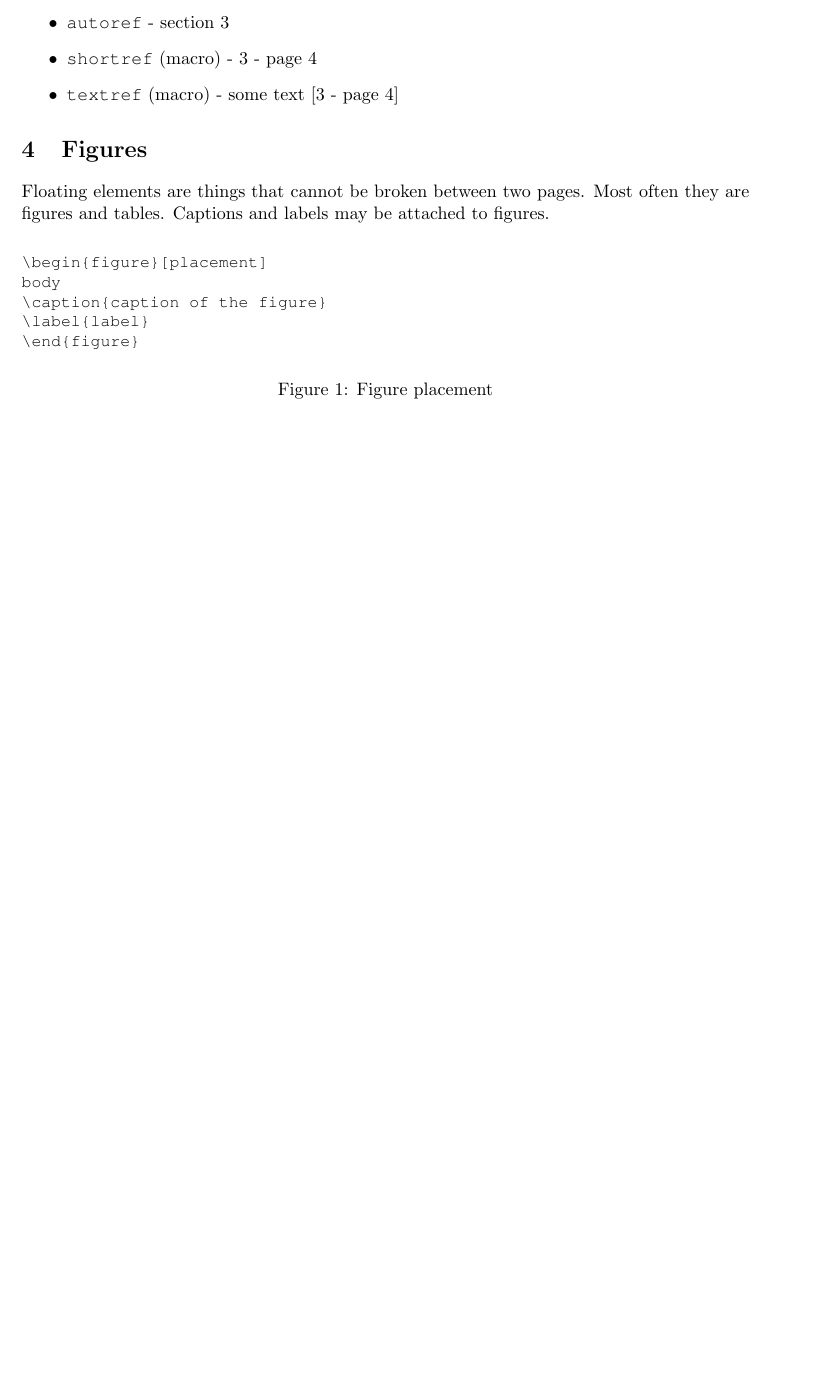
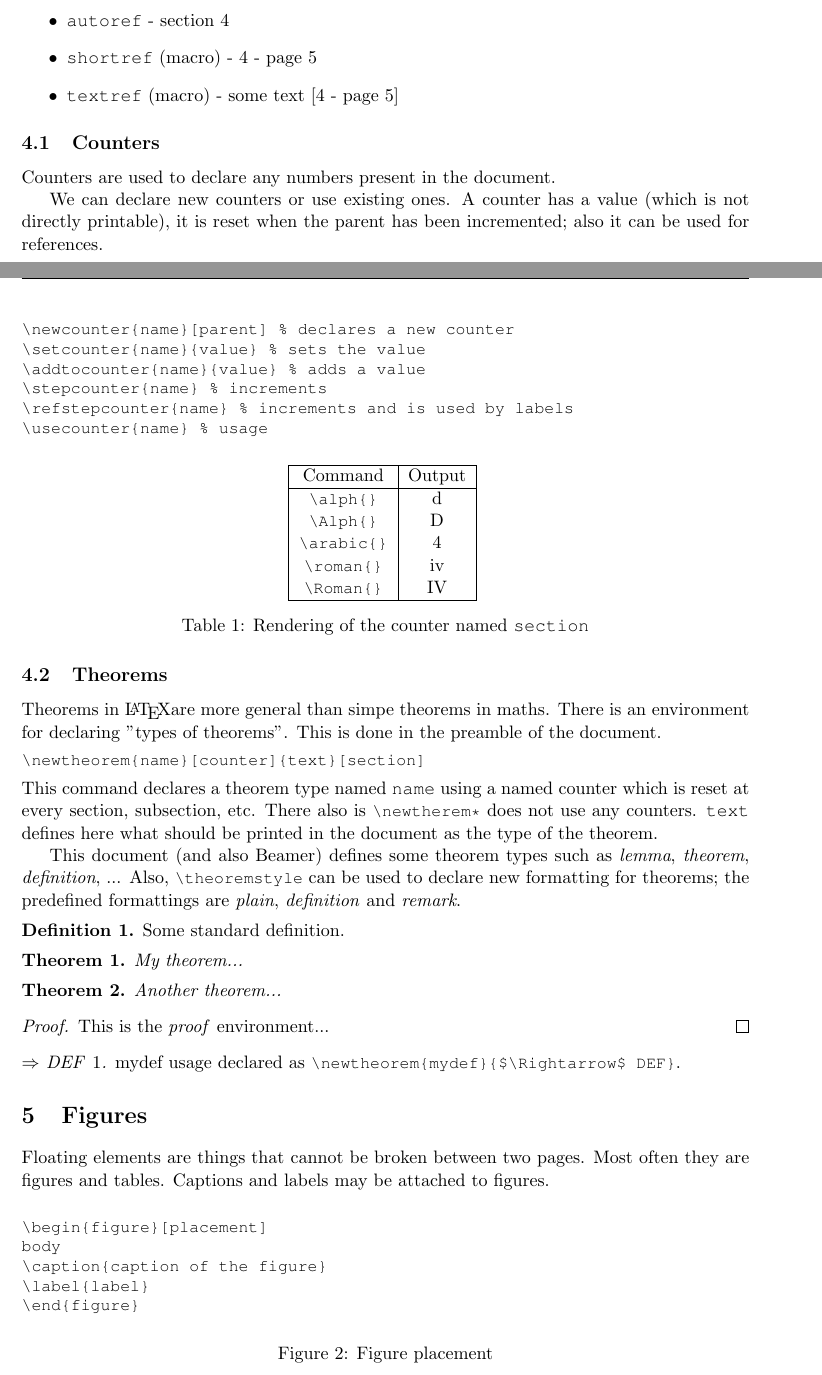
Before and after one commit to kmagusiak/latex-base, a LaTeX paper (document.tex, which reads document-example.tex, input/common-document.tex, input/common.tex): part of page 4 of 7 before the commit and two parts of pages 5 and 6 of 9 after it, the two joined at a grey line, cut so that both start at the same text, the shorter picture padded with empty space. Compiled offline with pdfLaTeX.

Commit message:
Theorem definitions. Updated document-example with counter, theorems, etc.

```diff
--- a/document-example.tex
+++ b/document-example.tex
@@ -191,6 +261,75 @@ Then a reference can be included using:
 \item \texttt{shortref} (macro) - \shortref{sec:ref}
 \item \texttt{textref} (macro) - \textref{sec:ref}{some text}
 \end{itemize}
+
+\subsection{Counters}
+
+Counters are used to declare any numbers present in the document.
+
+We can declare new counters or use existing ones.
+A counter has a value (which is not directly printable), it is reset when the
+parent has been incremented; also it can be used for references.
+\begin{lstlisting}{style=latex}
+\newcounter{name}[parent] % declares a new counter
+\setcounter{name}{value} % sets the value
+\addtocounter{name}{value} % adds a value
+\stepcounter{name} % increments
+\refstepcounter{name} % increments and is used by labels
+\usecounter{name} % usage
+\end{lstlisting}
+
+\begin{table}[H]
+\centering
+\begin{tabular}{|c|c|}\hline
+Command & Output \\ \hline
+\lstinline!\alph{}! & \alph{section} \\
+\lstinline!\Alph{}! & \Alph{section} \\
+\lstinline!\arabic{}! & \arabic{section} \\
+\lstinline!\roman{}! & \roman{section} \\
+\lstinline!\Roman{}! & \Roman{section} \\
+\hline
+\end{tabular}
+\caption{Rendering of the counter named \texttt{section}}
+\end{table}
+
+\subsection{Theorems}
+
+Theorems in \LaTeX are more general than simpe theorems in maths.
+There is an environment for declaring "types of theorems".
+This is done in the preamble of the document.
+\begin{lstlisting}
+\newtheorem{name}[counter]{text}[section]
+\end{lstlisting}
+This command declares a theorem type named \texttt{name} using a named counter
+which is reset at every section, subsection, etc.
+There also is \lstinline!\newtherem*! does not use any counters.
+\texttt{text} defines here what should be printed in the document as the type of
+the theorem.
+
+This document (and also Beamer) defines some theorem types such as
+\textit{lemma}, \textit{theorem}, \textit{definition}, ...
+Also, \lstinline!\theoremstyle! can be used to declare new formatting for
+theorems; the predefined formattings are \textit{plain}, \textit{definition} and
+\textit{remark}.
+
+\begin{definition}
+Some standard definition.
+\end{definition}
+
+\begin{theorem}
+My theorem...
+\end{theorem}
+\begin{theorem}
+Another theorem...
+\begin{proof}
+This is the \emph{proof} environment...
+\end{proof}
+\end{theorem}
+
+\newtheorem{mydef}{$\Rightarrow$ DEF}
+\begin{mydef}
+mydef usage declared as \lstinline!\newtheorem{mydef}{$\Rightarrow$ DEF}!.
+\end{mydef}
 
 \section{Figures}
 
--- a/input/common-document.tex
+++ b/input/common-document.tex
@@ -19,6 +19,9 @@
 \usepackage{setspace} % Changing the interline
 \usepackage{rotating} % Rotated text
 
+%% Theorem
+\input{input/theorem}
+
 %% Code formatting
 \input{input/listings}
 
--- a/input/common.tex
+++ b/input/common.tex
@@ -36,9 +36,17 @@
 
 %% Fixed text
 \newcommand{\ofname}[2]{#1/#2}
+\newcommand{\assistantname}{Assistant}
 \newcommand{\coursename}{Course}
+\newcommand{\definitionname}{Definition}
+\newcommand{\examplename}{Example}
+\newcommand{\lemmaname}{Lemma}
+\newcommand{\notename}{Note}
 \newcommand{\professorname}{Professor}
-\newcommand{\assistantname}{Assistant}
+\newcommand{\propertyname}{Property}
+\newcommand{\propositionname}{Proposition}
+\newcommand{\remarkname}{Remark}
+\newcommand{\theoremname}{Theorem}
 
 \ifthenelse{\equal{\doclanguage}{english}}{
 	%% English
```
Also changed, not shown: document.tex (+2 -1 lines), input/common-presentation.tex (+3 -0 lines), input/theorem.tex (added, +24 -0 lines), document-example.tex (135 more changed lines), input/common.tex (12 more changed lines).
